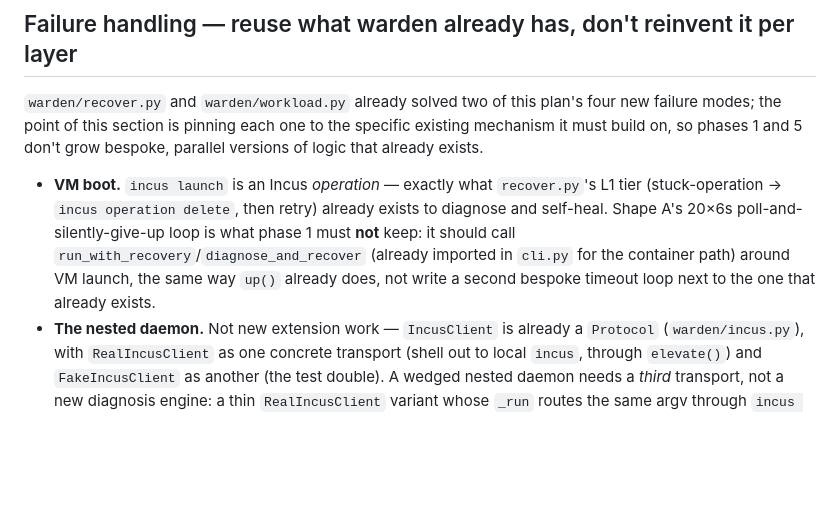
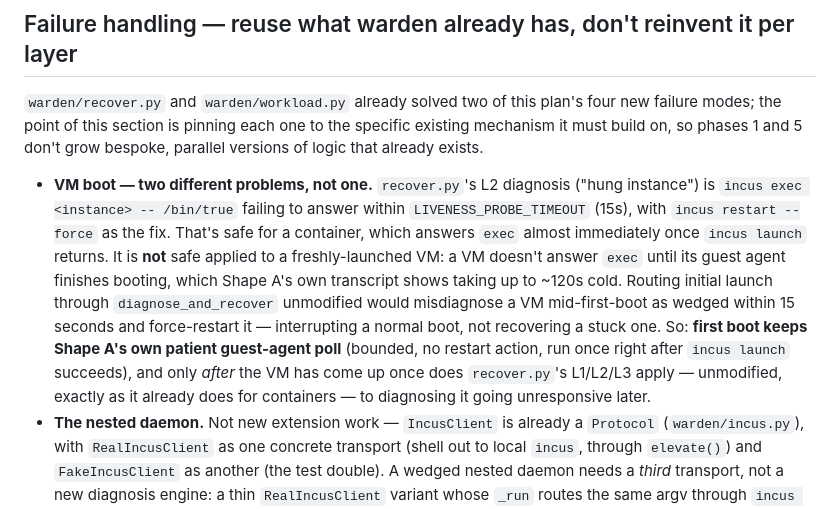
Before and after one commit to adelic-ai/warden, a Markdown page: VANTAGE-PLAN.md, the part around the change. Drawn GitHub-style; blank space fills up the shorter version.

Commit message:
docs(vantage): fix VM-boot bullet — recover.py's L2 misfires on a cold VM
L2's liveness probe (exec within 15s) assumes container-fast exec response.
A VM legitimately doesn't answer exec until its guest agent boots (~120s
observed). Applying recover.py unmodified to initial launch would force-
restart a VM mid-first-boot. First boot needs its own patient wait; recover.py
applies unmodified only after the VM has come up once.

```diff
--- a/VANTAGE-PLAN.md
+++ b/VANTAGE-PLAN.md
@@ -133,12 +133,17 @@ happen against `warden-mon` today, independent of phases 1–7.
 modes; the point of this section is pinning each one to the specific existing mechanism it must
 build on, so phases 1 and 5 don't grow bespoke, parallel versions of logic that already exists.
 
-- **VM boot.** `incus launch` is an Incus *operation* — exactly what `recover.py`'s L1 tier
-  (stuck-operation → `incus operation delete`, then retry) already exists to diagnose and self-heal.
-  Shape A's 20×6s poll-and-silently-give-up loop is what phase 1 must **not** keep: it should call
-  `run_with_recovery`/`diagnose_and_recover` (already imported in `cli.py` for the container path)
-  around VM launch, the same way `up()` already does, not write a second bespoke timeout loop next
-  to the one that already exists.
+- **VM boot — two different problems, not one.** `recover.py`'s L2 diagnosis ("hung instance") is
+  `incus exec <instance> -- /bin/true` failing to answer within `LIVENESS_PROBE_TIMEOUT` (15s), with
+  `incus restart --force` as the fix. That's safe for a container, which answers `exec` almost
+  immediately once `incus launch` returns. It is **not** safe applied to a freshly-launched VM: a VM
+  doesn't answer `exec` until its guest agent finishes booting, which Shape A's own transcript shows
+  taking up to ~120s cold. Routing initial launch through `diagnose_and_recover` unmodified would
+  misdiagnose a VM mid-first-boot as wedged within 15 seconds and force-restart it — interrupting a
+  normal boot, not recovering a stuck one. So: **first boot keeps Shape A's own patient
+  guest-agent poll** (bounded, no restart action, run once right after `incus launch` succeeds), and
+  only *after* the VM has come up once does `recover.py`'s L1/L2/L3 apply — unmodified, exactly as
+  it already does for containers — to diagnosing it going unresponsive later.
 - **The nested daemon.** Not new extension work — `IncusClient` is already a `Protocol`
   (`warden/incus.py`), with `RealIncusClient` as one concrete transport (shell out to local `incus`,
   through `elevate()`) and `FakeIncusClient` as another (the test double). A wedged nested daemon
```
